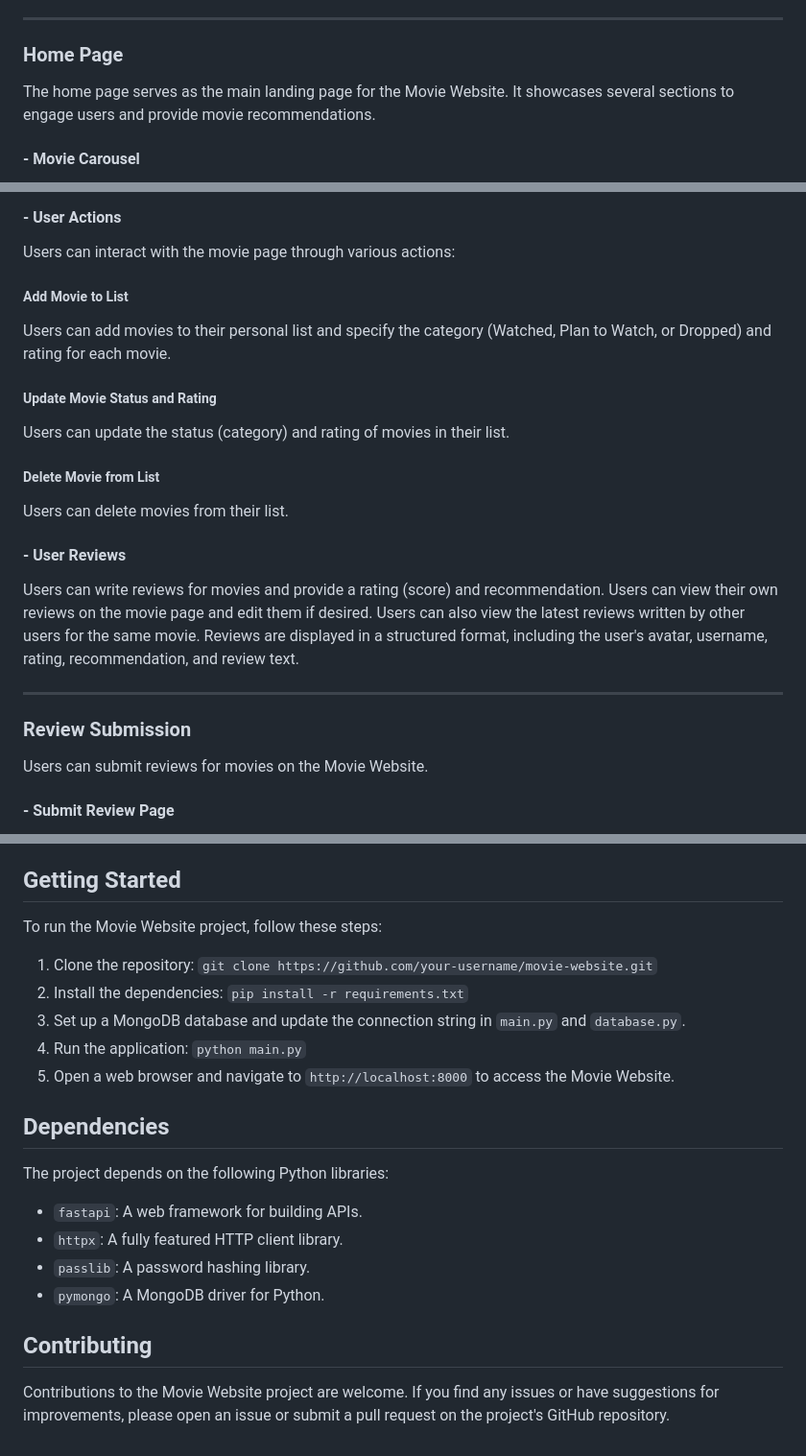
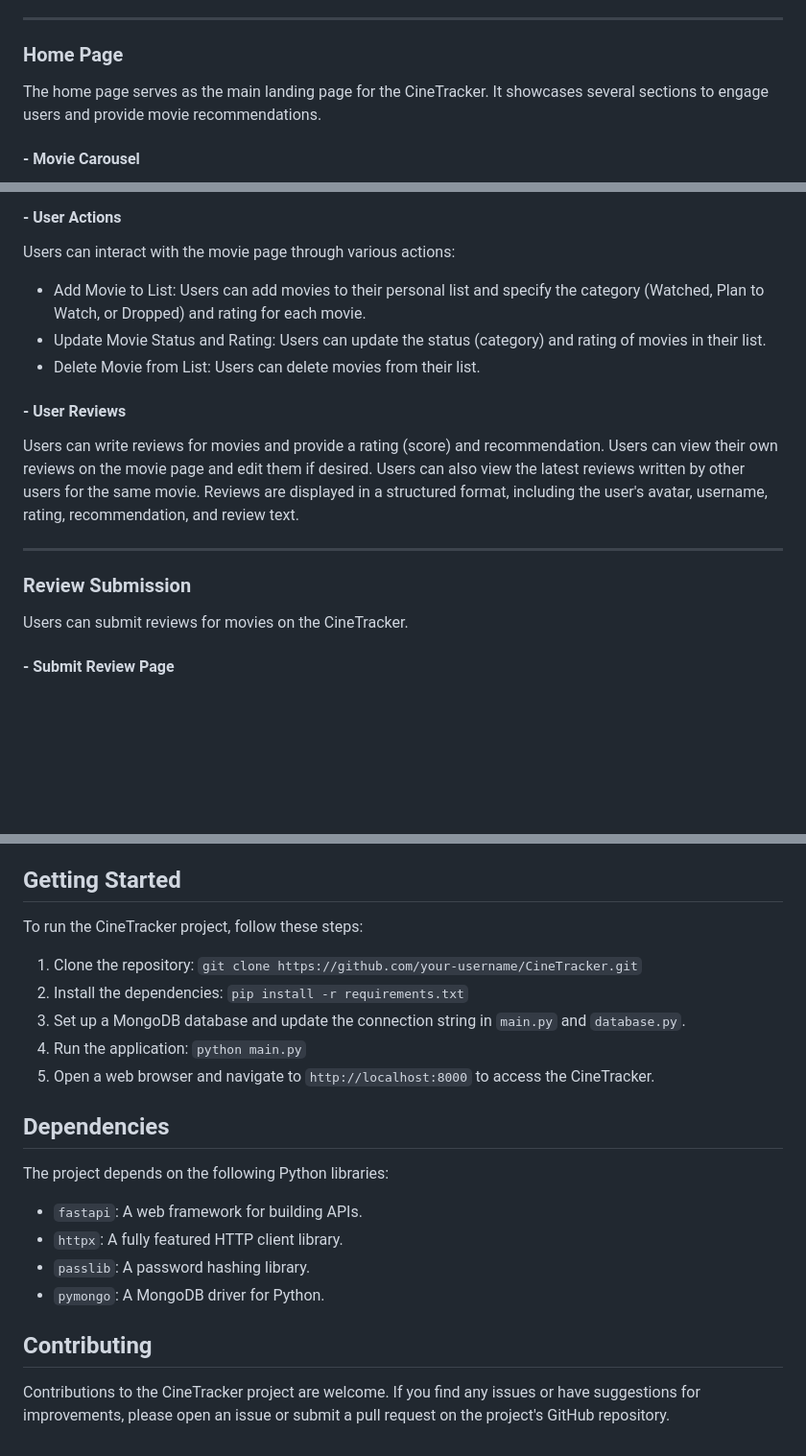
Before and after one commit to ro-rok/CineTracker, a Markdown page: README.md, 3 parts joined by grey strips. Shown: that part at 96% size. Drawn GitHub-style; blank space fills up the shorter version.

```diff
--- a/README.md
+++ b/README.md
@@ -73,7 +73,7 @@ The search form enables users to search for specific movies using keywords. User
 
 ### Home Page
 
-The home page serves as the main landing page for the Movie Website. It showcases several sections to engage users and provide movie recommendations.
+The home page serves as the main landing page for the CineTracker. It showcases several sections to engage users and provide movie recommendations.
 
 #### - Movie Carousel
 
@@ -113,17 +113,9 @@ The movie page allows users to view detailed information about a specific movie.
 
 Users can interact with the movie page through various actions:
 
-##### Add Movie to List
-
-Users can add movies to their personal list and specify the category (Watched, Plan to Watch, or Dropped) and rating for each movie.
-
-##### Update Movie Status and Rating
-
-Users can update the status (category) and rating of movies in their list.
-
-##### Delete Movie from List
-
-Users can delete movies from their list.
+- Add Movie to List: Users can add movies to their personal list and specify the category (Watched, Plan to Watch, or Dropped) and rating for each movie.
+- Update Movie Status and Rating: Users can update the status (category) and rating of movies in their list.
+- Delete Movie from List: Users can delete movies from their list.
 
 #### - User Reviews
 
@@ -133,7 +125,7 @@ Users can write reviews for movies and provide a rating (score) and recommendati
 
 ### Review Submission
 
-Users can submit reviews for movies on the Movie Website.
+Users can submit reviews for movies on the CineTracker.
 
 #### - Submit Review Page
 
@@ -286,13 +278,13 @@ When the user loses all three lives, the game is over. The user is redirected to
 
 ## Getting Started
 
-To run the Movie Website project, follow these steps:
+To run the CineTracker project, follow these steps:
 
-1. Clone the repository: `git clone https://github.com/your-username/movie-website.git`
+1. Clone the repository: `git clone https://github.com/your-username/CineTracker.git`
 2. Install the dependencies: `pip install -r requirements.txt`
 3. Set up a MongoDB database and update the connection string in `main.py` and `database.py`.
 4. Run the application: `python main.py`
-5. Open a web browser and navigate to `http://localhost:8000` to access the Movie Website.
+5. Open a web browser and navigate to `http://localhost:8000` to access the CineTracker.
 
 ## Dependencies
 
@@ -305,4 +297,4 @@ The project depends on the following Python libraries:
 
 ## Contributing
 
-Contributions to the Movie Website project are welcome. If you find any issues or have suggestions for improvements, please open an issue or submit a pull request on the project's GitHub repository.
+Contributions to the CineTracker project are welcome. If you find any issues or have suggestions for improvements, please open an issue or submit a pull request on the project's GitHub repository.
```
Also changed, not shown: other parts of README.md (+3 -3 lines).
